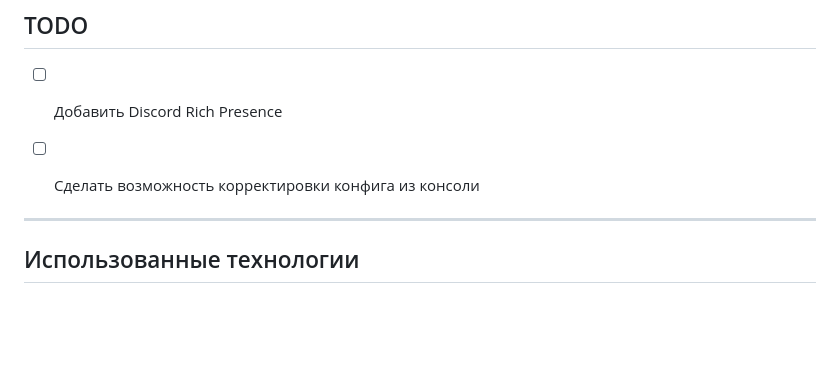
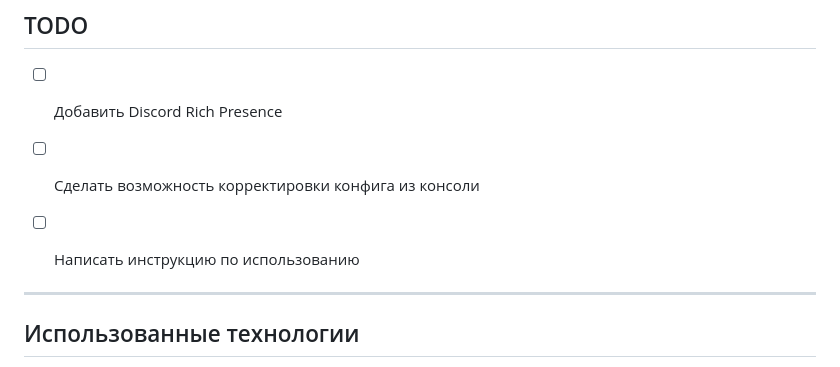
Before and after one commit to Corpse999/YandexMusicRPC, a Markdown page: README.md, the part around the change. GitHub-like rendering; blank space fills up the shorter version.

```diff
--- a/README.md
+++ b/README.md
@@ -50,6 +50,7 @@ Yandex Music RPC - приложение, позволяющее отобража
 ## TODO
 - [ ] Добавить Discord Rich Presence
 - [ ] Сделать возможность корректировки конфига из консоли
+- [ ] Написать инструкцию по использованию
 
 
 ---
```
